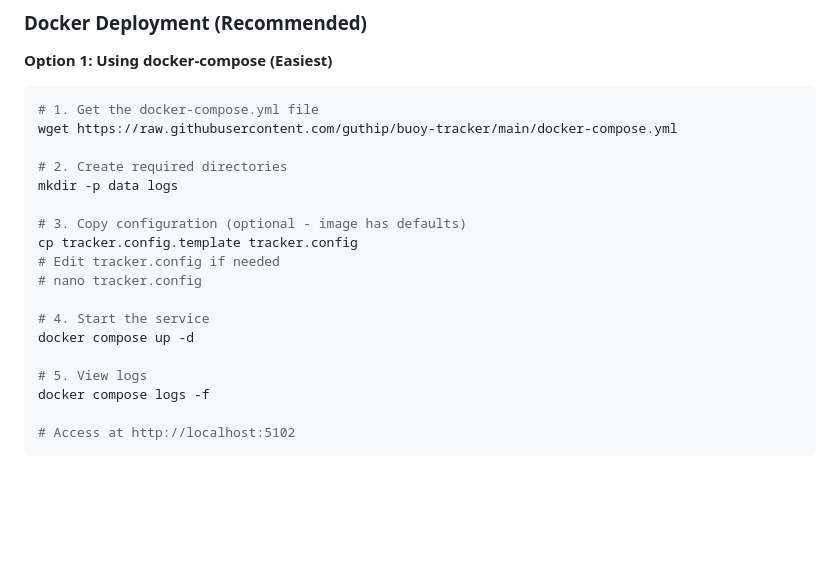
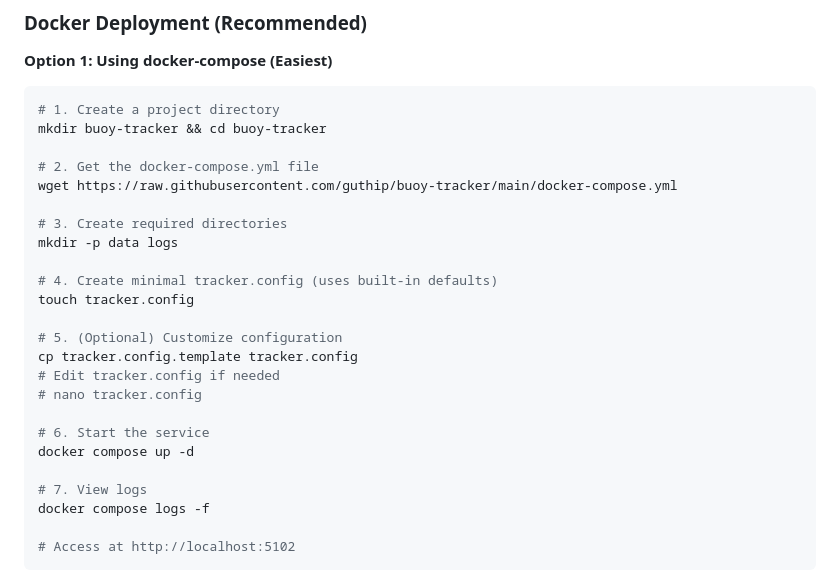
Before and after one commit to guthip/buoy-tracker, a Markdown page: README.md, the part around the change. GitHub-like rendering; blank space fills up the shorter version.

````diff
--- a/README.md
+++ b/README.md
@@ -59,21 +59,27 @@ The application runs out-of-the-box with default settings. To customize MQTT bro
 **Option 1: Using docker-compose (Easiest)**
 
 ```bash
-# 1. Get the docker-compose.yml file
+# 1. Create a project directory
+mkdir buoy-tracker && cd buoy-tracker
+
+# 2. Get the docker-compose.yml file
 wget https://raw.githubusercontent.com/guthip/buoy-tracker/main/docker-compose.yml
 
-# 2. Create required directories
+# 3. Create required directories
 mkdir -p data logs
 
-# 3. Copy configuration (optional - image has defaults)
+# 4. Create minimal tracker.config (uses built-in defaults)
+touch tracker.config
+
+# 5. (Optional) Customize configuration
 cp tracker.config.template tracker.config
 # Edit tracker.config if needed
 # nano tracker.config
 
-# 4. Start the service
+# 6. Start the service
 docker compose up -d
 
-# 5. View logs
+# 7. View logs
 docker compose logs -f
 
 # Access at http://localhost:5102
````
Also changed, not shown: QUICKSTART.md (+2 -19 lines).
